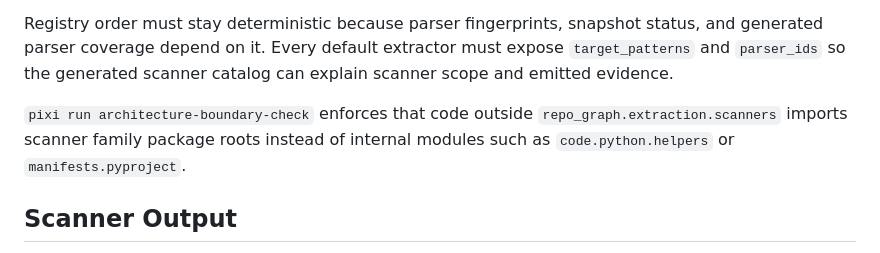
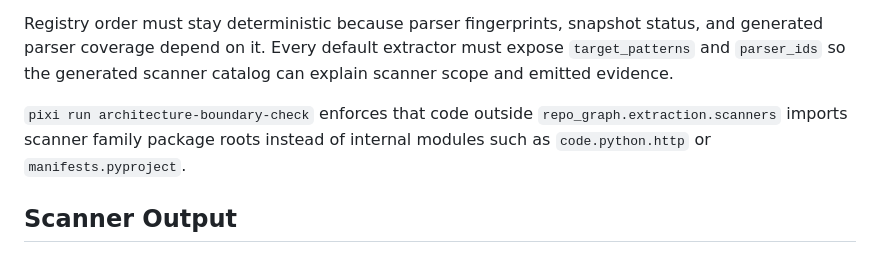
Before and after one commit to developer-hla/repo-graph, a Markdown page: docs/extraction.md, the part around the change. Rendered like a GitHub page.

Commit message:
Update scanner boundary docs after helper split

```diff
--- a/docs/extraction.md
+++ b/docs/extraction.md
@@ -80,7 +80,7 @@ generated scanner catalog can explain scanner scope and emitted evidence.
 
 `pixi run architecture-boundary-check` enforces that code outside
 `repo_graph.extraction.scanners` imports scanner family package roots instead of
-internal modules such as `code.python.helpers` or `manifests.pyproject`.
+internal modules such as `code.python.http` or `manifests.pyproject`.
 
 ## Scanner Output
 
```
